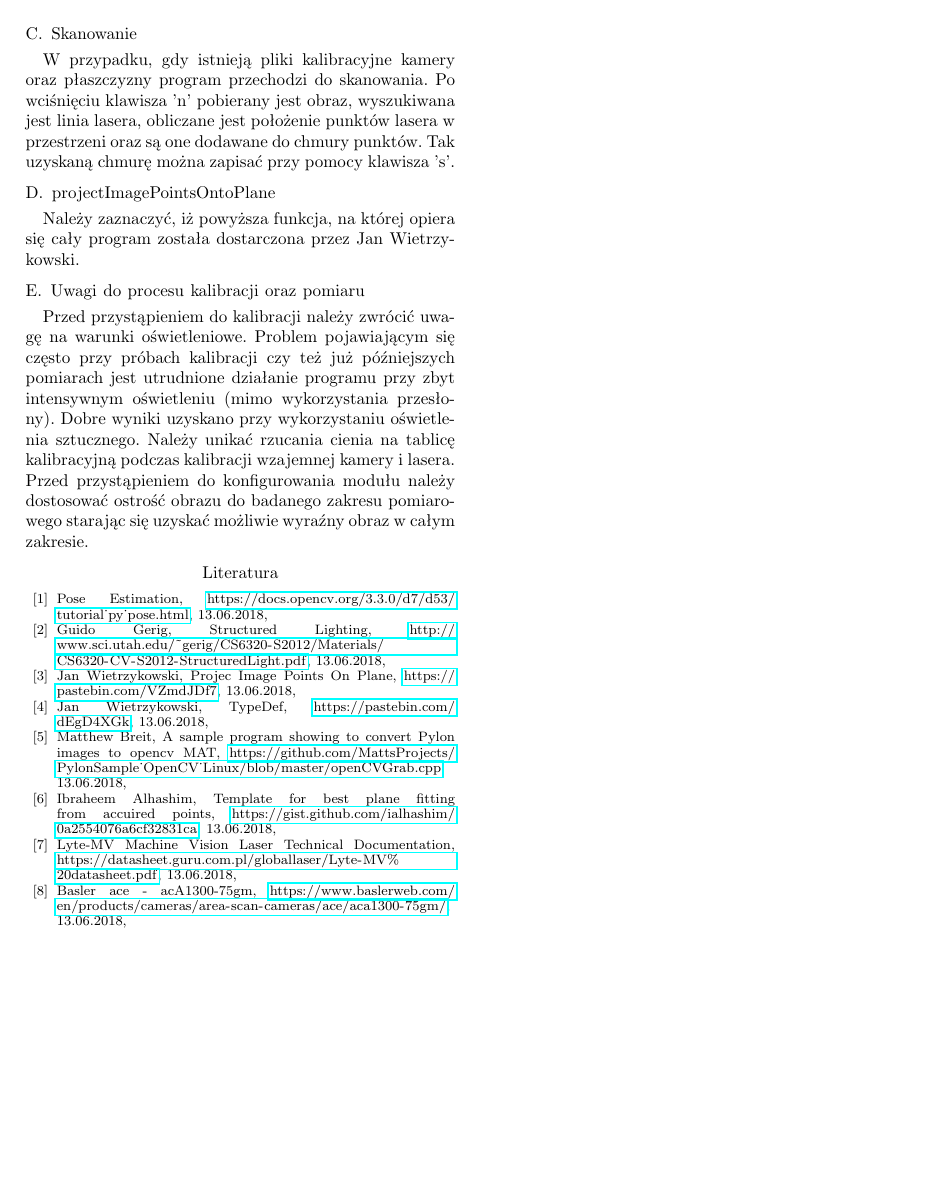
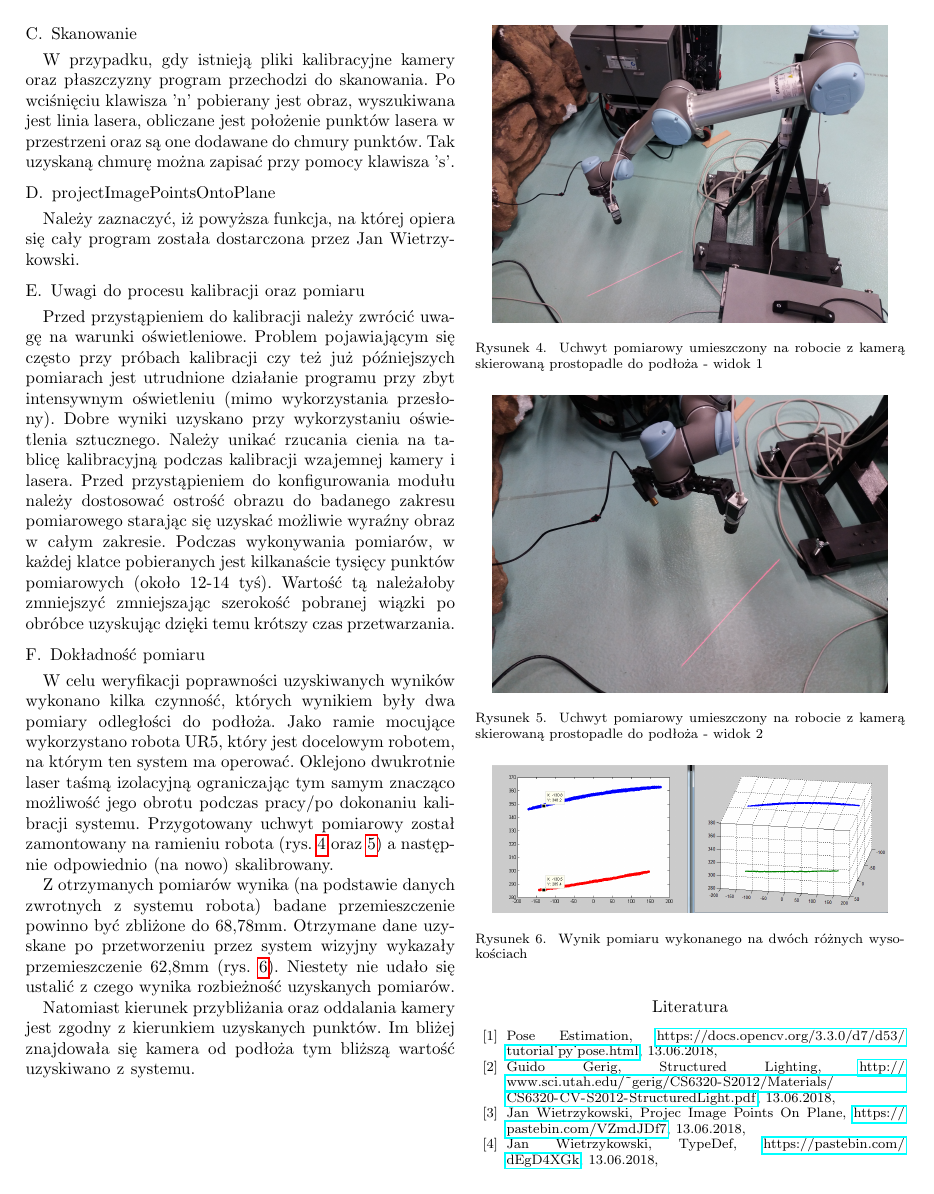
Before and after one commit to januszsendyk/2D_laser_scanning_documentation, a LaTeX paper (2D-laser_scanning-doc/LaserScanDocumentation.tex): page 3 of 3 before the commit and page 3 of 4 after it. Compiled offline with pdfLaTeX; a missing font is replaced by an installed copy or a similar font; a LaTeX package or settings file that is missing is left out.

Commit message:
Dodanie podrozdziału z opisem uzyskanej dokładności. Plus małe poprawki

```diff
--- a/2D-laser_scanning-doc/LaserScanDocumentation.tex
+++ b/2D-laser_scanning-doc/LaserScanDocumentation.tex
@@ -180,7 +180,39 @@ Należy zaznaczyć, iż powyższa funkcja, na której opiera się cały program
 
 \subsection{Uwagi do procesu kalibracji oraz pomiaru}
 
-Przed przystąpieniem do kalibracji należy zwrócić uwagę na warunki oświetleniowe. Problem pojawiającym się często przy próbach kalibracji czy też już późniejszych pomiarach jest utrudnione działanie programu przy zbyt intensywnym oświetleniu (mimo wykorzystania przesłony). Dobre wyniki uzyskano przy wykorzystaniu oświetlenia sztucznego. Należy unikać rzucania cienia na tablicę kalibracyjną podczas kalibracji wzajemnej kamery i lasera. Przed przystąpieniem do konfigurowania modułu należy dostosować ostrość obrazu do badanego zakresu pomiarowego starając się uzyskać możliwie wyraźny obraz w całym zakresie.
+Przed przystąpieniem do kalibracji należy zwrócić uwagę na warunki oświetleniowe. Problem pojawiającym się często przy próbach kalibracji czy też już późniejszych pomiarach jest utrudnione działanie programu przy zbyt intensywnym oświetleniu (mimo wykorzystania przesłony). Dobre wyniki uzyskano przy wykorzystaniu oświetlenia sztucznego. Należy unikać rzucania cienia na tablicę kalibracyjną podczas kalibracji wzajemnej kamery i lasera. Przed przystąpieniem do konfigurowania modułu należy dostosować ostrość obrazu do badanego zakresu pomiarowego starając się uzyskać możliwie wyraźny obraz w całym zakresie. Podczas wykonywania pomiarów, w każdej klatce pobieranych jest kilkanaście tysięcy punktów pomiarowych (około 12-14 tyś). Wartość tą należałoby zmniejszyć zmniejszając szerokość pobranej wiązki po obróbce uzyskując dzięki temu krótszy czas przetwarzania.
+
+
+\subsection{Dokładność pomiaru}
+
+W celu weryfikacji poprawności uzyskiwanych wyników wykonano kilka czynność, których wynikiem były dwa pomiary odległości do podłoża. Jako ramie mocujące wykorzystano robota UR5, który jest docelowym robotem, na którym ten system ma operować. Oklejono dwukrotnie laser taśmą izolacyjną ograniczając tym samym znacząco możliwość jego obrotu podczas pracy/po dokonaniu kalibracji systemu. Przygotowany uchwyt pomiarowy został zamontowany na ramieniu robota (rys. \ref{fig:robot_uchwyt} oraz \ref{fig:robot_uchwyt2}) a następnie odpowiednio (na nowo) skalibrowany.
+
+\begin{figure}[ht!]
+	\includegraphics[width=0.45\textwidth]{figures/robot_uchwyt.jpg}
+	\centering
+	\caption{Uchwyt pomiarowy umieszczony na robocie z kamerą skierowaną prostopadle do podłoża - widok 1}
+	\label{fig:robot_uchwyt}
+\end{figure}
+
+\begin{figure}[ht!]
+	\includegraphics[width=0.45\textwidth]{figures/robot_uchwyt2.jpg}
+	\centering
+	\caption{Uchwyt pomiarowy umieszczony na robocie z kamerą skierowaną prostopadle do podłoża - widok 2}
+	\label{fig:robot_uchwyt2}
+\end{figure}
+
+\begin{figure}[ht!]
+	\includegraphics[width=0.45\textwidth]{figures/wysokosc_pomiar.png}
+	\centering
+	\caption{Wynik pomiaru wykonanego na dwóch różnych wysokościach}
+	\label{fig:wysokosc_pomiar}
+\end{figure}
+
+Z otrzymanych pomiarów wynika (na podstawie danych zwrotnych z systemu robota) badane przemieszczenie powinno być zbliżone do 68,78mm. Otrzymane dane uzyskane po przetworzeniu przez system wizyjny wykazały przemieszczenie 62,8mm (rys. \ref{fig:wysokosc_pomiar}). Niestety nie udało się ustalić z czego wynika rozbieżność uzyskanych pomiarów.
+
+Natomiast kierunek przybliżania oraz oddalania kamery jest zgodny z kierunkiem uzyskanych punktów. Im bliżej znajdowała się kamera od podłoża tym bliższą wartość uzyskiwano z systemu.
+
+\newpage
 
 \begin{thebibliography}{00}
 \bibitem{b1}Pose Estimation, \url{https://docs.opencv.org/3.3.0/d7/d53/tutorial_py_pose.html}, 13.06.2018,
```
Also changed, not shown: 2D-laser_scanning-doc/figures/robot_uchwyt.jpg (added), 2D-laser_scanning-doc/figures/robot_uchwyt2.jpg (added), 2D-laser_scanning-doc/figures/wysokosc_pomiar.png (added), 1 other file.
